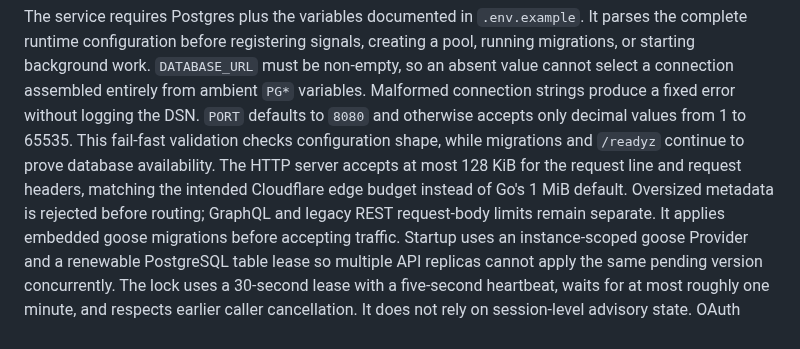
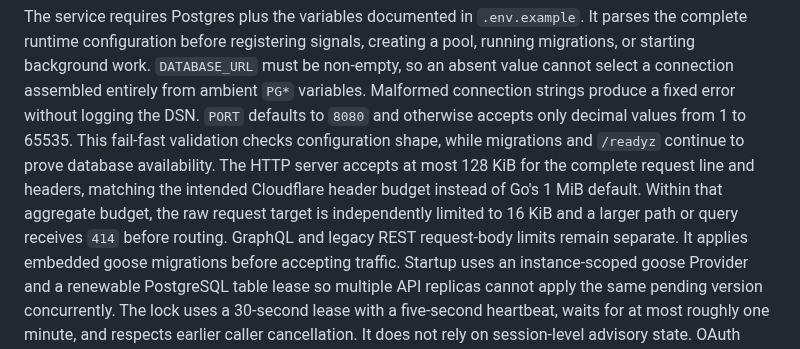
Before and after one commit to do-indeksa/platform, a Markdown page: apps/api/README.md, the part around the change. GitHub-like rendering.

Commit message:
docs(api): define the request-target budget

```diff
--- a/apps/api/README.md
+++ b/apps/api/README.md
@@ -16,10 +16,11 @@ produce a fixed error without logging the DSN.
 `PORT` defaults to `8080` and otherwise accepts only decimal values from 1 to
 65535. This fail-fast validation checks configuration shape, while migrations
 and `/readyz` continue to prove database availability.
-The HTTP server accepts at most 128 KiB for the request line and request
-headers, matching the intended Cloudflare edge budget instead of Go's 1 MiB
-default. Oversized metadata is rejected before routing; GraphQL and legacy REST
-request-body limits remain separate.
+The HTTP server accepts at most 128 KiB for the complete request line and
+headers, matching the intended Cloudflare header budget instead of Go's 1 MiB
+default. Within that aggregate budget, the raw request target is independently
+limited to 16 KiB and a larger path or query receives `414` before routing.
+GraphQL and legacy REST request-body limits remain separate.
 It applies embedded goose migrations before accepting traffic. Startup uses an
 instance-scoped goose Provider and a renewable PostgreSQL table lease so
 multiple API replicas cannot apply the same pending version concurrently. The
```
Also changed, not shown: docs/decisions/0063-bounded-api-request-targets.md (added, +43 -0 lines).
